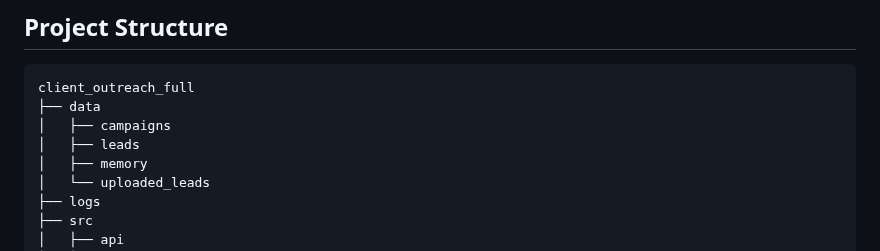
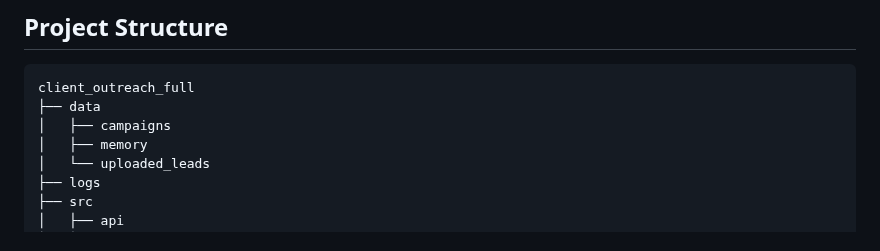
Before and after one commit to bimsaragallage/client_outreach_agent, a Markdown page: README.md, the part around the change. GitHub-like rendering.

```diff
--- a/README.md
+++ b/README.md
@@ -82,7 +82,6 @@ Your dataset must be a CSV file containing at least the following columns:
 client_outreach_full
 ├── data
 │   ├── campaigns
-│   ├── leads
 │   ├── memory
 │   └── uploaded_leads
 ├── logs
```
